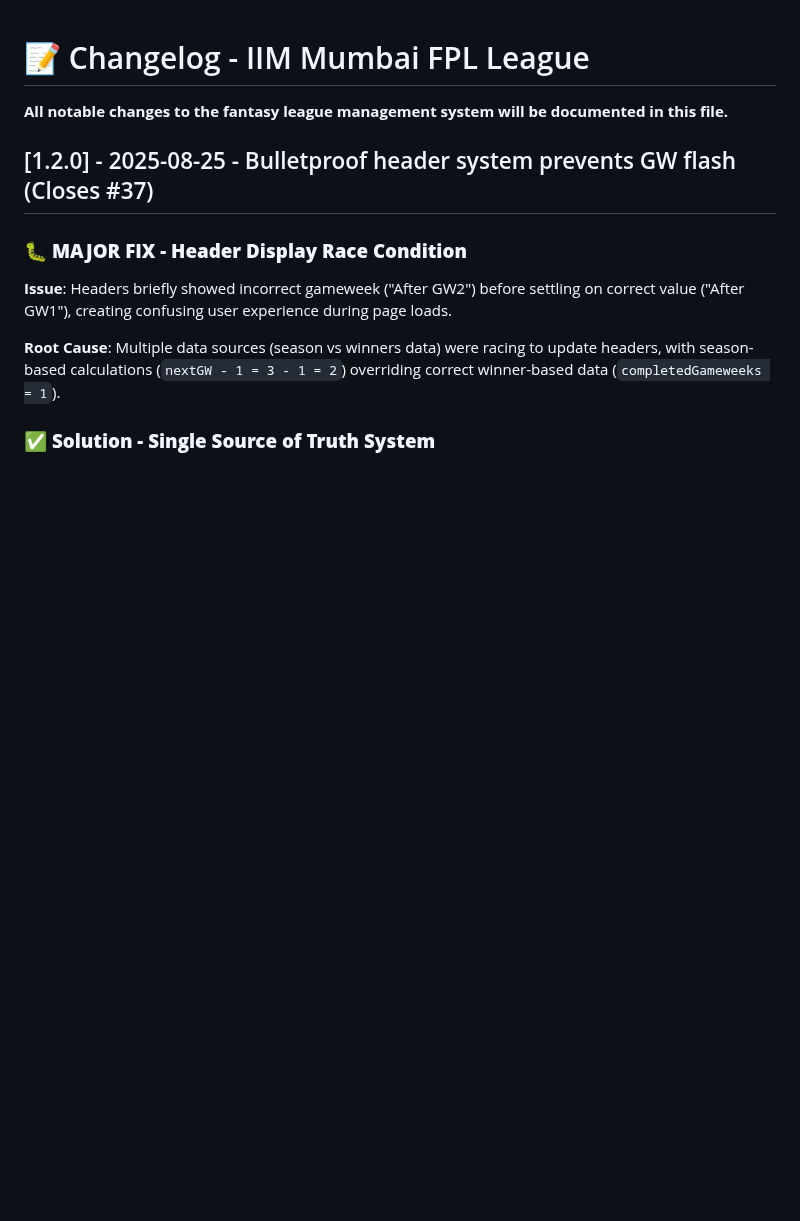
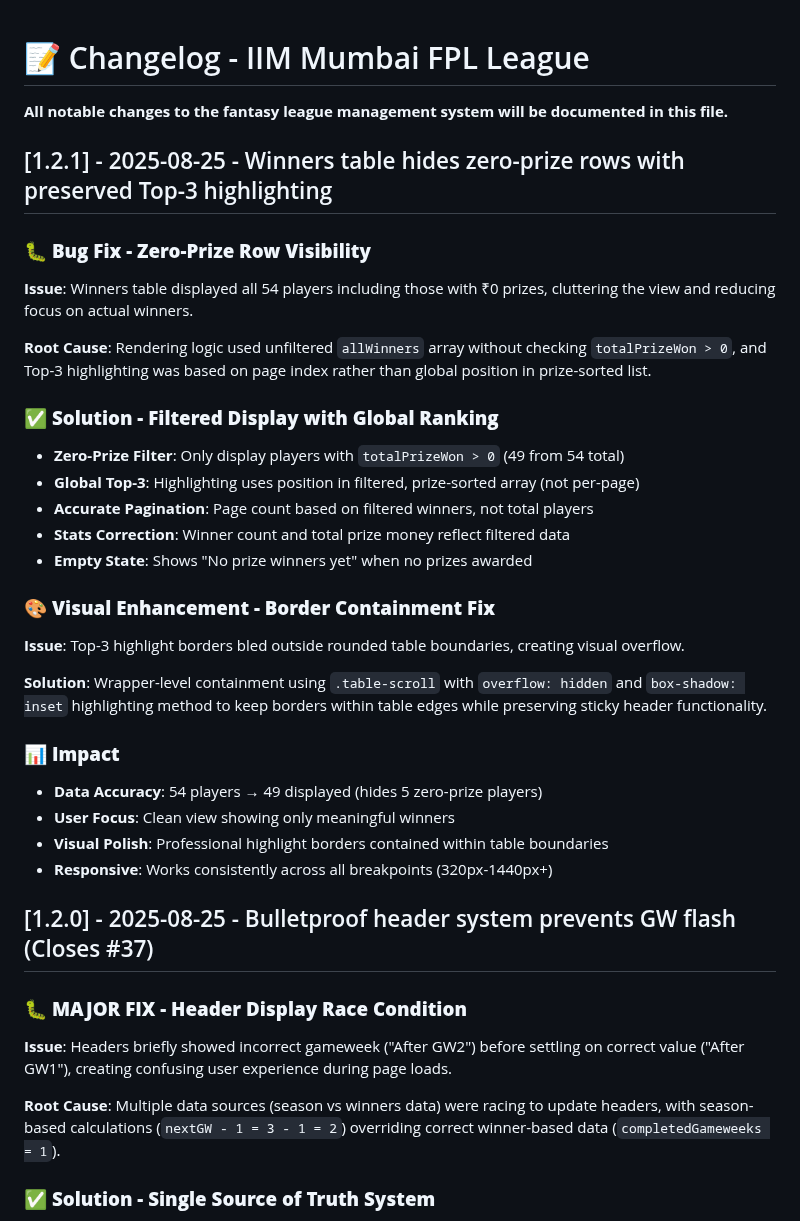
Before and after one commit to adigunners/adigunners.github.io, a Markdown page: docs/CHANGELOG.md, the part around the change. GitHub-like rendering; blank space fills up the shorter version.

Commit message:
docs: add changelog entry for winners table zero-prize filtering
- Document zero-prize row filtering with global top-3 highlighting
- Document visual border containment enhancement
- Include impact metrics and responsive design notes

🤖 Generated with [Claude Code](https://claude.ai/code)

Co-Authored-By: Claude <noreply@anthropic.com>

```diff
--- a/docs/CHANGELOG.md
+++ b/docs/CHANGELOG.md
@@ -1,6 +1,35 @@
 # 📝 Changelog - IIM Mumbai FPL League
 
 **All notable changes to the fantasy league management system will be documented in this file.**
+
+## [1.2.1] - 2025-08-25 - Winners table hides zero-prize rows with preserved Top-3 highlighting
+
+### 🐛 **Bug Fix - Zero-Prize Row Visibility**
+
+**Issue**: Winners table displayed all 54 players including those with ₹0 prizes, cluttering the view and reducing focus on actual winners.
+
+**Root Cause**: Rendering logic used unfiltered `allWinners` array without checking `totalPrizeWon > 0`, and Top-3 highlighting was based on page index rather than global position in prize-sorted list.
+
+### ✅ **Solution - Filtered Display with Global Ranking**
+
+- **Zero-Prize Filter**: Only display players with `totalPrizeWon > 0` (49 from 54 total)
+- **Global Top-3**: Highlighting uses position in filtered, prize-sorted array (not per-page)
+- **Accurate Pagination**: Page count based on filtered winners, not total players
+- **Stats Correction**: Winner count and total prize money reflect filtered data
+- **Empty State**: Shows "No prize winners yet" when no prizes awarded
+
+### 🎨 **Visual Enhancement - Border Containment Fix**
+
+**Issue**: Top-3 highlight borders bled outside rounded table boundaries, creating visual overflow.
+
+**Solution**: Wrapper-level containment using `.table-scroll` with `overflow: hidden` and `box-shadow: inset` highlighting method to keep borders within table edges while preserving sticky header functionality.
+
+### 📊 **Impact**
+
+- **Data Accuracy**: 54 players → 49 displayed (hides 5 zero-prize players)
+- **User Focus**: Clean view showing only meaningful winners
+- **Visual Polish**: Professional highlight borders contained within table boundaries
+- **Responsive**: Works consistently across all breakpoints (320px-1440px+)
 
 ## [1.2.0] - 2025-08-25 - Bulletproof header system prevents GW flash (Closes #37)
 
```
